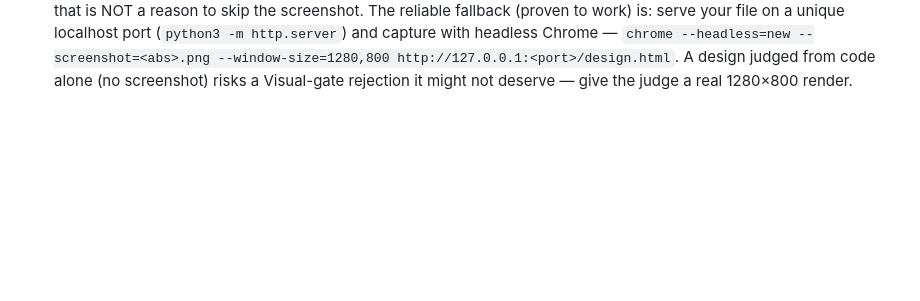
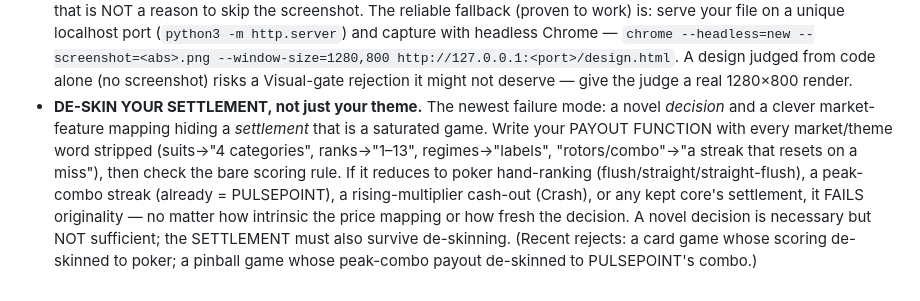
Before and after one commit to kavehmz/theloop, a Markdown page: ITERATION.md, the part around the change. Rendered like a GitHub page; blank space fills up the shorter version.

Commit message:
tuning: de-skin the settlement function, not just the theme, to catch saturated-primitive reskins

```diff
--- a/ITERATION.md
+++ b/ITERATION.md
@@ -108,3 +108,13 @@ or edit any other file.
   --window-size=1280,800 http://127.0.0.1:<port>/design.html`. A design judged from code alone
   (no screenshot) risks a Visual-gate rejection it might not deserve — give the judge a real
   1280×800 render.
+- **DE-SKIN YOUR SETTLEMENT, not just your theme.** The newest failure mode: a novel *decision*
+  and a clever market-feature mapping hiding a *settlement* that is a saturated game. Write your
+  PAYOUT FUNCTION with every market/theme word stripped (suits→"4 categories", ranks→"1–13",
+  regimes→"labels", "rotors/combo"→"a streak that resets on a miss"), then check the bare scoring
+  rule. If it reduces to poker hand-ranking (flush/straight/straight-flush), a peak-combo streak
+  (already = PULSEPOINT), a rising-multiplier cash-out (Crash), or any kept core's settlement,
+  it FAILS originality — no matter how intrinsic the price mapping or how fresh the decision.
+  A novel decision is necessary but NOT sufficient; the SETTLEMENT must also survive de-skinning.
+  (Recent rejects: a card game whose scoring de-skinned to poker; a pinball game whose peak-combo
+  payout de-skinned to PULSEPOINT's combo.)
```
